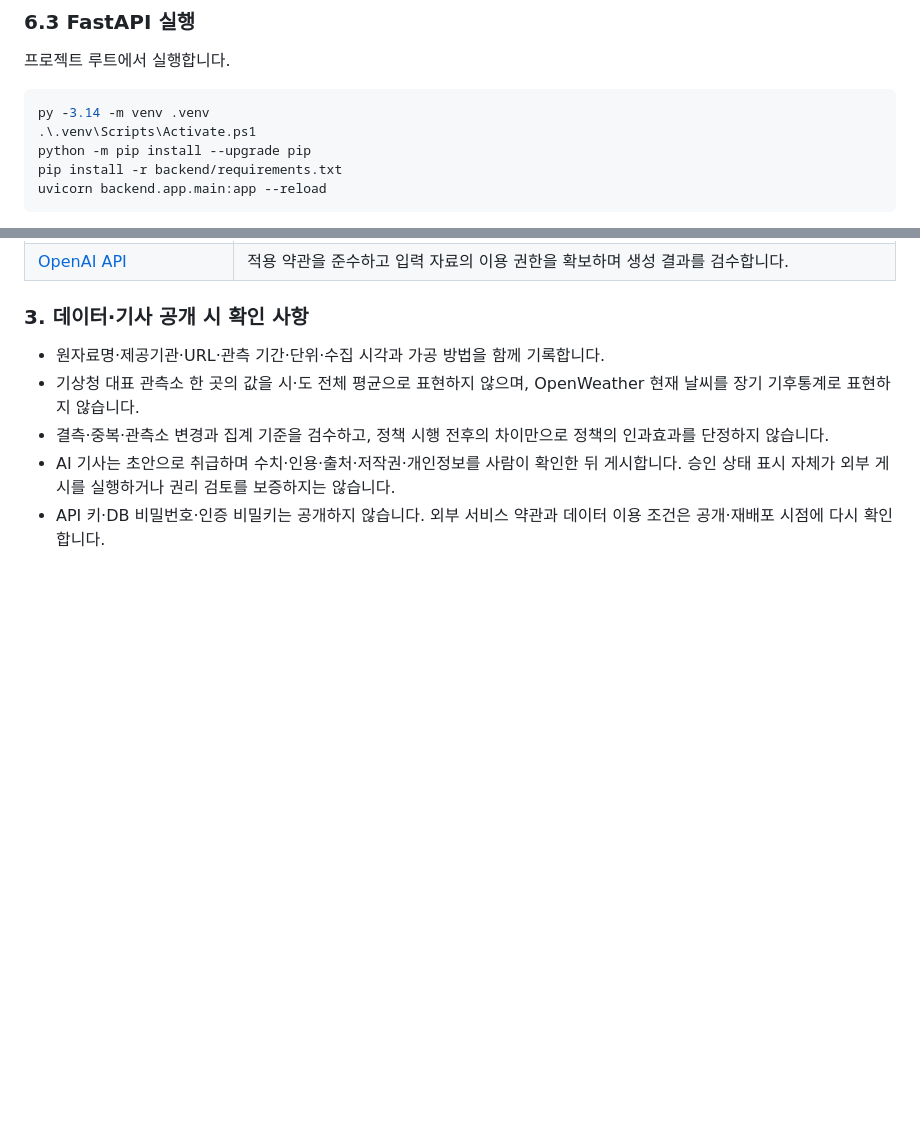
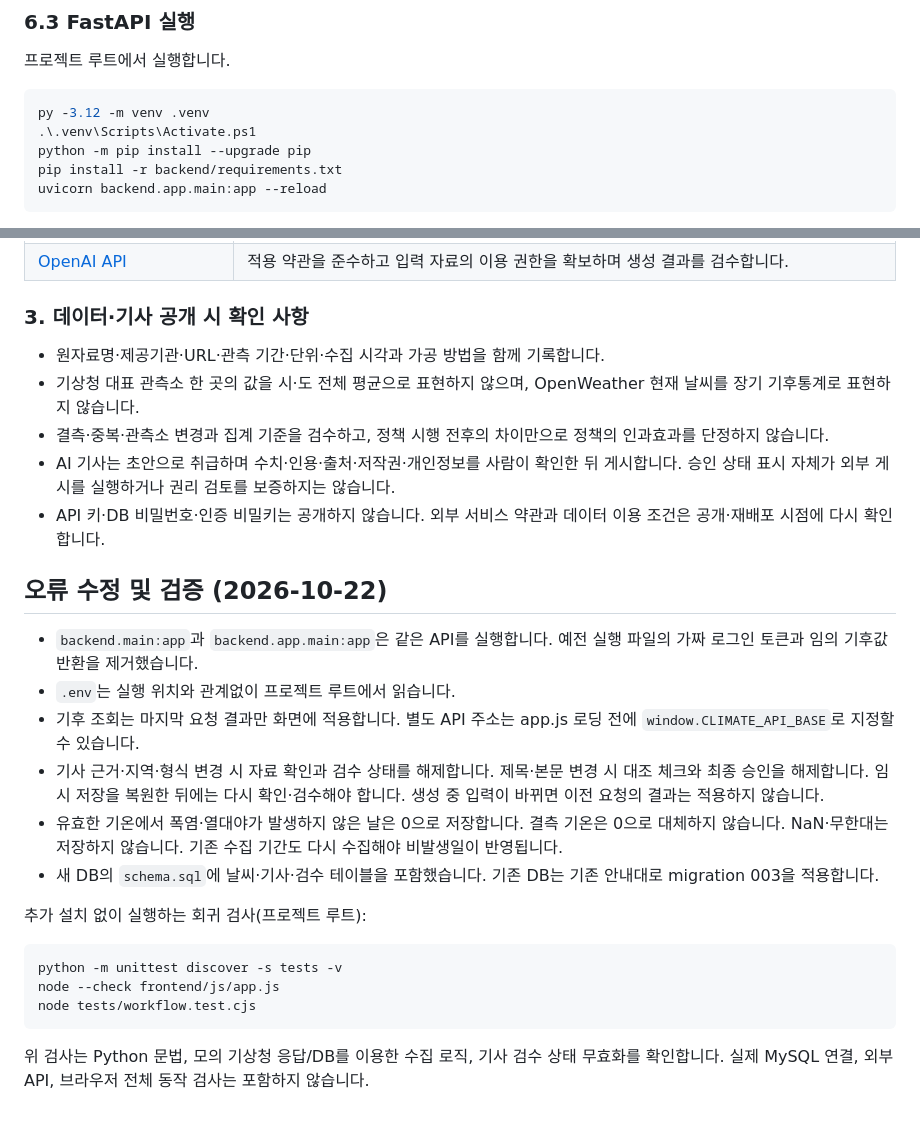
Before and after one commit to sinyoungk0711-droid/local-climate-policy, a Markdown page: README.md, 2 parts joined by grey strips. Drawn GitHub-style; blank space fills up the shorter version.

Commit message:
fix: document fixes and regression checks

````diff
--- a/README.md
+++ b/README.md
@@ -239,7 +239,7 @@ py -m http.server 5500 --directory frontend
 프로젝트 루트에서 실행합니다.
 
 ```powershell
-py -3.14 -m venv .venv
+py -3.12 -m venv .venv
 .\.venv\Scripts\Activate.ps1
 python -m pip install --upgrade pip
 pip install -r backend/requirements.txt
@@ -446,3 +446,23 @@ Invoke-RestMethod -Method Post -Uri ("http://127.0.0.1:8000/api/climate/collect?
 - 결측·중복·관측소 변경과 집계 기준을 검수하고, 정책 시행 전후의 차이만으로 정책의 인과효과를 단정하지 않습니다.
 - AI 기사는 초안으로 취급하며 수치·인용·출처·저작권·개인정보를 사람이 확인한 뒤 게시합니다. 승인 상태 표시 자체가 외부 게시를 실행하거나 권리 검토를 보증하지는 않습니다.
 - API 키·DB 비밀번호·인증 비밀키는 공개하지 않습니다. 외부 서비스 약관과 데이터 이용 조건은 공개·재배포 시점에 다시 확인합니다.
+
+
+## 오류 수정 및 검증 (2026-10-22)
+
+- `backend.main:app`과 `backend.app.main:app`은 같은 API를 실행합니다. 예전 실행 파일의 가짜 로그인 토큰과 임의 기후값 반환을 제거했습니다.
+- `.env`는 실행 위치와 관계없이 프로젝트 루트에서 읽습니다.
+- 기후 조회는 마지막 요청 결과만 화면에 적용합니다. 별도 API 주소는 app.js 로딩 전에 `window.CLIMATE_API_BASE`로 지정할 수 있습니다.
+- 기사 근거·지역·형식 변경 시 자료 확인과 검수 상태를 해제합니다. 제목·본문 변경 시 대조 체크와 최종 승인을 해제합니다. 임시 저장을 복원한 뒤에는 다시 확인·검수해야 합니다. 생성 중 입력이 바뀌면 이전 요청의 결과는 적용하지 않습니다.
+- 유효한 기온에서 폭염·열대야가 발생하지 않은 날은 0으로 저장합니다. 결측 기온은 0으로 대체하지 않습니다. NaN·무한대는 저장하지 않습니다. 기존 수집 기간도 다시 수집해야 비발생일이 반영됩니다.
+- 새 DB의 `schema.sql`에 날씨·기사·검수 테이블을 포함했습니다. 기존 DB는 기존 안내대로 migration 003을 적용합니다.
+
+추가 설치 없이 실행하는 회귀 검사(프로젝트 루트):
+
+```powershell
+python -m unittest discover -s tests -v
+node --check frontend/js/app.js
+node tests/workflow.test.cjs
+```
+
+위 검사는 Python 문법, 모의 기상청 응답/DB를 이용한 수집 로직, 기사 검수 상태 무효화를 확인합니다. 실제 MySQL 연결, 외부 API, 브라우저 전체 동작 검사는 포함하지 않습니다.
````
